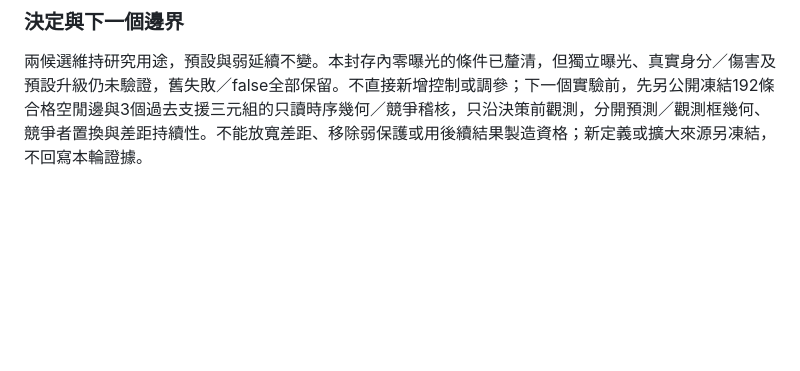
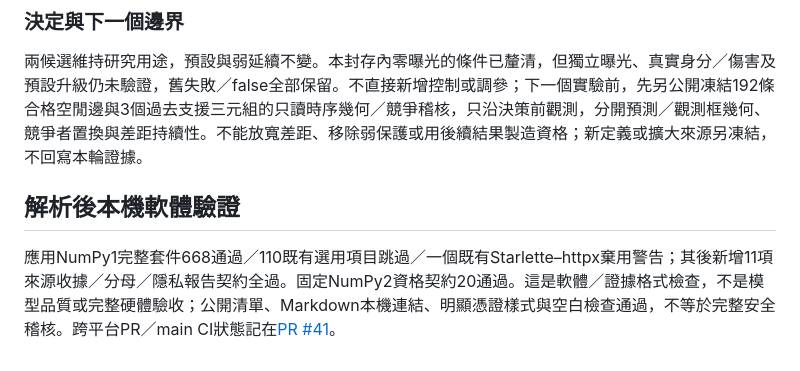
Before and after one commit to JShengP/depthport, a Markdown page: docs/zh-TW/tracking-handoff-reachability.md, the part around the change. GitHub-like rendering; blank space fills up the shorter version.

```diff
--- a/docs/zh-TW/tracking-handoff-reachability.md
+++ b/docs/zh-TW/tracking-handoff-reachability.md
@@ -67,3 +67,7 @@
 ### 決定與下一個邊界
 
 兩候選維持研究用途，預設與弱延續不變。本封存內零曝光的條件已釐清，但獨立曝光、真實身分／傷害及預設升級仍未驗證，舊失敗／false全部保留。不直接新增控制或調參；下一個實驗前，先另公開凍結192條合格空閒邊與3個過去支援三元組的只讀時序幾何／競爭稽核，只沿決策前觀測，分開預測／觀測框幾何、競爭者置換與差距持續性。不能放寬差距、移除弱保護或用後續結果製造資格；新定義或擴大來源另凍結，不回寫本輪證據。
+
+## 解析後本機軟體驗證
+
+應用NumPy1完整套件668通過／110既有選用項目跳過／一個既有Starlette–httpx棄用警告；其後新增11項來源收據／分母／隱私報告契約全過。固定NumPy2資格契約20通過。這是軟體／證據格式檢查，不是模型品質或完整硬體驗收；公開清單、Markdown本機連結、明顯憑證樣式與空白檢查通過，不等於完整安全稽核。跨平台PR／main CI狀態記在[PR #41](https://github.com/JShengP/depthport/pull/41)。
```
Also changed, not shown: docs/en/tracking-handoff-reachability.md (+4 -0 lines), 1 other file.
